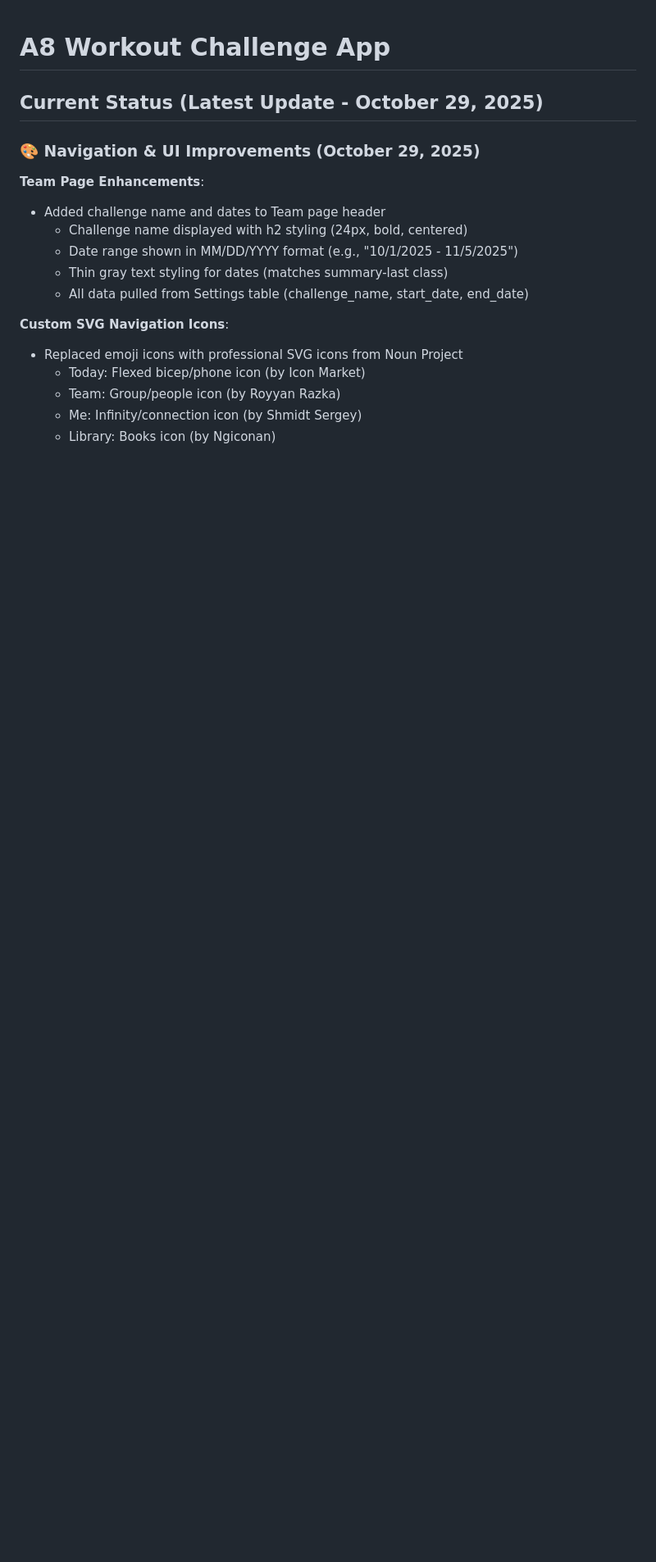
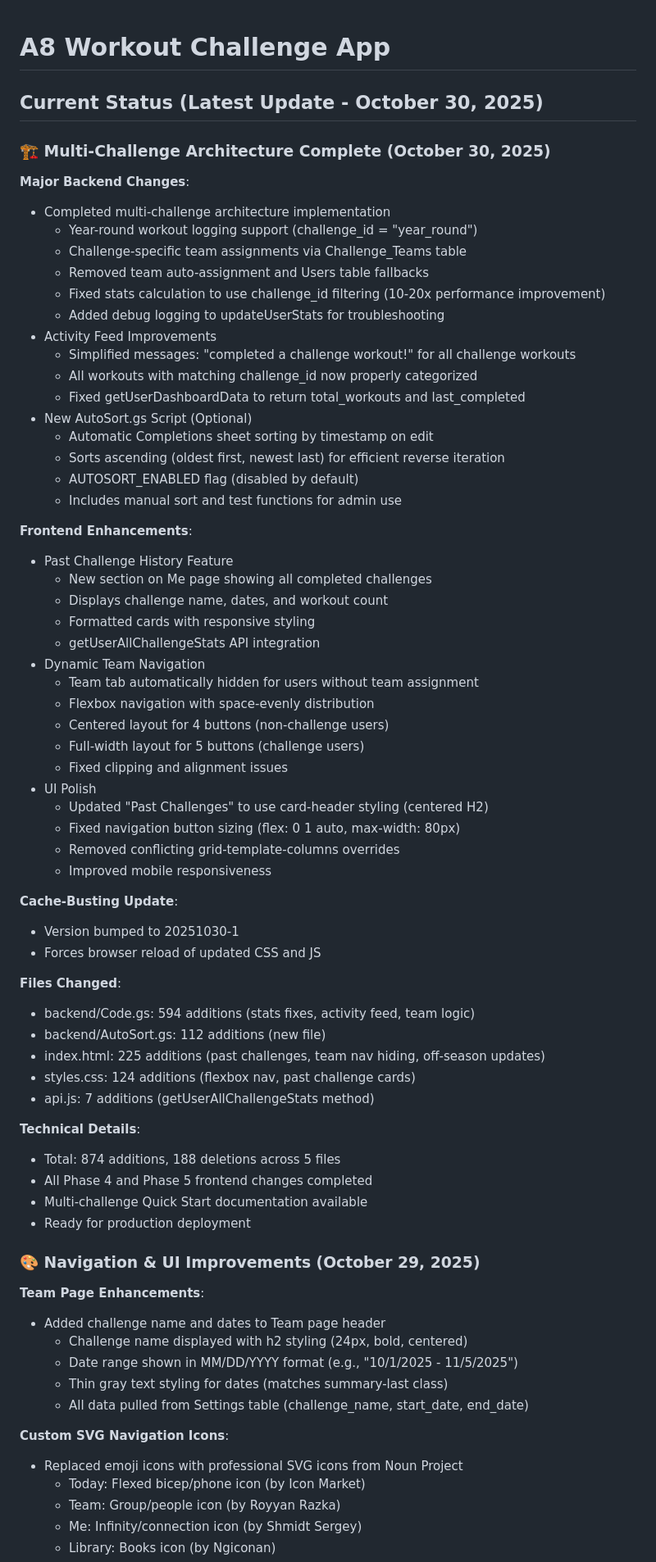
Before and after one commit to martinapt8/a8-workout-app, a Markdown page: CHANGELOG.md, the part around the change. Shown at 82% size. GitHub-like rendering; blank space fills up the shorter version.

Commit message:
docs: Update CHANGELOG with October 30 multi-challenge completion
Documents all major changes from today's session:
- Multi-challenge architecture implementation
- Activity feed improvements
- AutoSort.gs script addition
- Past challenge history feature
- Dynamic team navigation
- UI polish and fixes

🤖 Generated with [Claude Code](https://claude.com/claude-code)

Co-Authored-By: Claude <noreply@anthropic.com>

```diff
--- a/CHANGELOG.md
+++ b/CHANGELOG.md
@@ -1,6 +1,60 @@
 # A8 Workout Challenge App
 
-## Current Status (Latest Update - October 29, 2025)
+## Current Status (Latest Update - October 30, 2025)
+
+### 🏗️ Multi-Challenge Architecture Complete (October 30, 2025)
+
+**Major Backend Changes**:
+- Completed multi-challenge architecture implementation
+  - Year-round workout logging support (challenge_id = "year_round")
+  - Challenge-specific team assignments via Challenge_Teams table
+  - Removed team auto-assignment and Users table fallbacks
+  - Fixed stats calculation to use challenge_id filtering (10-20x performance improvement)
+  - Added debug logging to updateUserStats for troubleshooting
+- Activity Feed Improvements
+  - Simplified messages: "completed a challenge workout!" for all challenge workouts
+  - All workouts with matching challenge_id now properly categorized
+  - Fixed getUserDashboardData to return total_workouts and last_completed
+- New AutoSort.gs Script (Optional)
+  - Automatic Completions sheet sorting by timestamp on edit
+  - Sorts ascending (oldest first, newest last) for efficient reverse iteration
+  - AUTOSORT_ENABLED flag (disabled by default)
+  - Includes manual sort and test functions for admin use
+
+**Frontend Enhancements**:
+- Past Challenge History Feature
+  - New section on Me page showing all completed challenges
+  - Displays challenge name, dates, and workout count
+  - Formatted cards with responsive styling
+  - getUserAllChallengeStats API integration
+- Dynamic Team Navigation
+  - Team tab automatically hidden for users without team assignment
+  - Flexbox navigation with space-evenly distribution
+  - Centered layout for 4 buttons (non-challenge users)
+  - Full-width layout for 5 buttons (challenge users)
+  - Fixed clipping and alignment issues
+- UI Polish
+  - Updated "Past Challenges" to use card-header styling (centered H2)
+  - Fixed navigation button sizing (flex: 0 1 auto, max-width: 80px)
+  - Removed conflicting grid-template-columns overrides
+  - Improved mobile responsiveness
+
+**Cache-Busting Update**:
+- Version bumped to 20251030-1
+- Forces browser reload of updated CSS and JS
+
+**Files Changed**:
+- backend/Code.gs: 594 additions (stats fixes, activity feed, team logic)
+- backend/AutoSort.gs: 112 additions (new file)
+- index.html: 225 additions (past challenges, team nav hiding, off-season updates)
+- styles.css: 124 additions (flexbox nav, past challenge cards)
+- api.js: 7 additions (getUserAllChallengeStats method)
+
+**Technical Details**:
+- Total: 874 additions, 188 deletions across 5 files
+- All Phase 4 and Phase 5 frontend changes completed
+- Multi-challenge Quick Start documentation available
+- Ready for production deployment
 
 ### 🎨 Navigation & UI Improvements (October 29, 2025)
 
```
